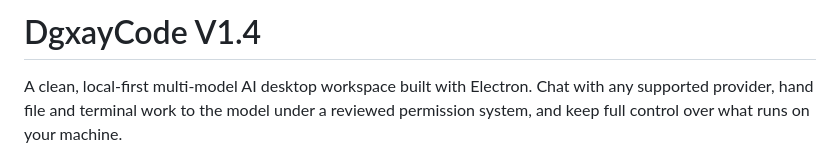
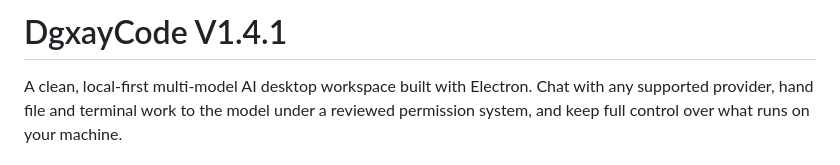
Before and after one commit to Dgxay/DgxayChatBox, a Markdown page: README.md, the part around the change. Rendered like a GitHub page.

Commit message:
Update version number in README.md
Bump version from 1.4 to 1.4.1 in README.

```diff
--- a/README.md
+++ b/README.md
@@ -1,4 +1,4 @@
-# DgxayCode V1.4
+# DgxayCode V1.4.1
 
 A clean, local-first multi-model AI desktop workspace built with Electron. Chat with any supported provider, hand file and terminal work to the model under a reviewed permission system, and keep full control over what runs on your machine.
 
```
